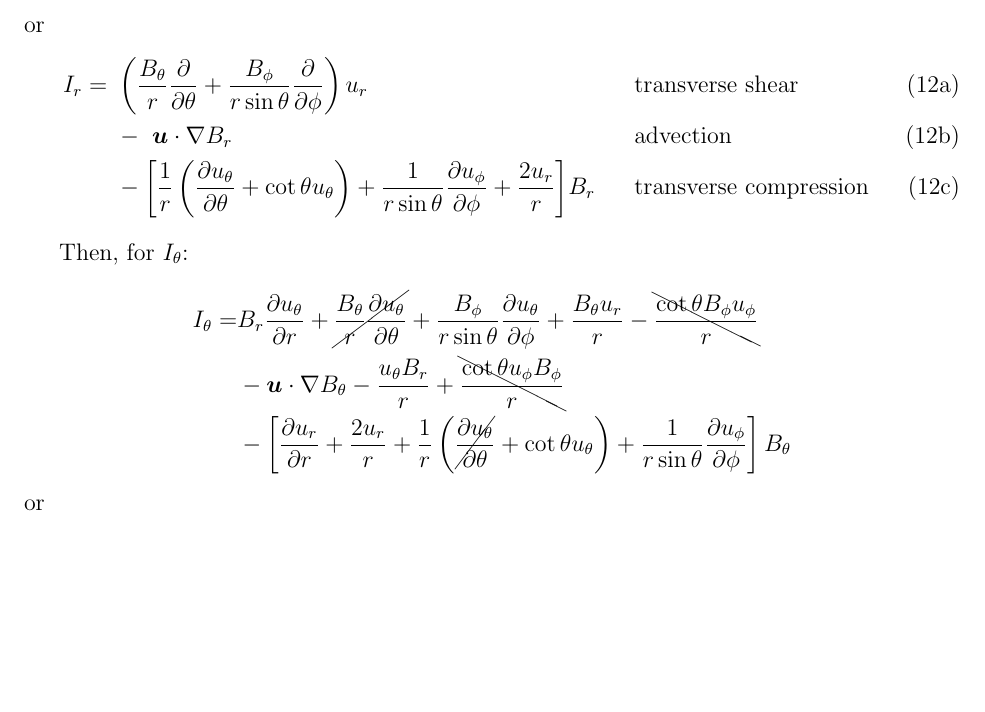
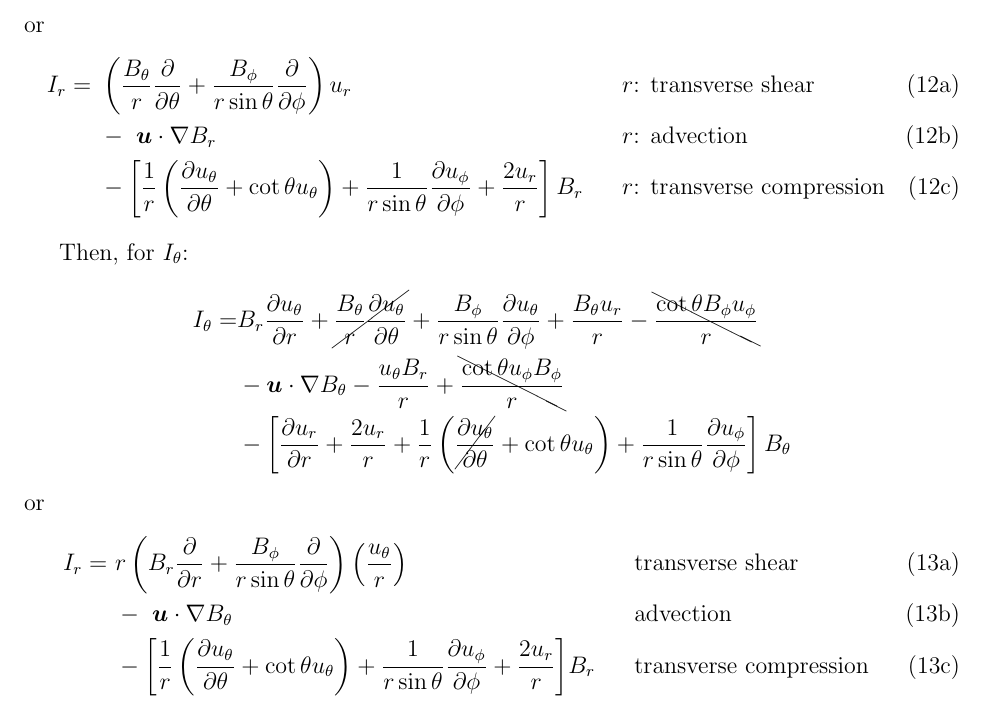
Before and after one commit to illorenzo7/Research_Notes, a LaTeX document (Induction_Spherical/Induction_Spherical.tex): part of page 4 of 4, cut so that both start at the same text, the shorter picture padded with empty space. Compiled offline with pdfLaTeX.

```diff
--- a/Induction_Spherical/Induction_Spherical.tex
+++ b/Induction_Spherical/Induction_Spherical.tex
@@ -135,11 +135,11 @@
 or
 \begin{subequations}
 \begin{alignat}{2}
-	I_r = \  &  \left(   \frac{\bt}{r}\pderiv{}{\theta}    +    \frac{\bp}{\rsint}\pderiv{}{\phi}   \right) \ur &&  \five \text{transverse shear}
+	I_r = \  &  \left(   \frac{\bt}{r}\pderiv{}{\theta}    +    \frac{\bp}{\rsint}\pderiv{}{\phi}   \right) \ur &&  \five \text{$r$: transverse shear}
 	\\
-	&-\ \ugrad\br && \five\text{advection}
+	&-\ \ugrad\br && \five\text{$r$: advection}
 	\\
-	  &-\bigg{[}  \frac{1}{r} \left(  \pderiv{\ut}{\theta} + \cott\ut  \right)    +    \orsint \pderiv{\up}{\phi}    +    \frac{2\ur}{r}  \bigg{]} \br   && \five \text{transverse compression}
+	  &-\left[ \frac{1}{r} \left(  \pderiv{\ut}{\theta} + \cott\ut  \right)    +    \orsint \pderiv{\up}{\phi}    +    \frac{2\ur}{r}  \right] \br   && \five \text{$r$: transverse compression}
 \end{alignat}
 \end{subequations}
 
@@ -151,5 +151,14 @@
 	&- \left[   \pderiv{\ur}{r}    +     \frac{2\ur}{r}    +    \frac{1}{r}\left(  \cancel{ \pderiv{\ut}{\theta} }    +   \cott\ut  \right)    +    \orsint\pderiv{\up}{\phi}   \right] \bt
 \end{align*}
 or
+\begin{subequations}
+	\begin{alignat}{2}
+		I_r = \  &  r \left(   \br\pderiv{}{r}    +    \frac{\bp}{\rsint}\pderiv{}{\phi}   \right)  \left(  \frac{\ut}{r}  \right) &&  \five \text{transverse shear}
+		\\
+		&-\ \ugrad\bt && \five\text{advection}
+		\\
+		&-\bigg{[}  \frac{1}{r} \left(  \pderiv{\ut}{\theta} + \cott\ut  \right)    +    \orsint \pderiv{\up}{\phi}    +    \frac{2\ur}{r}  \bigg{]} \br   && \five \text{transverse compression}
+	\end{alignat}
+\end{subequations}
 
 \end{document}
```
Also changed, not shown: Induction_Spherical/Induction_Spherical.pdf.
